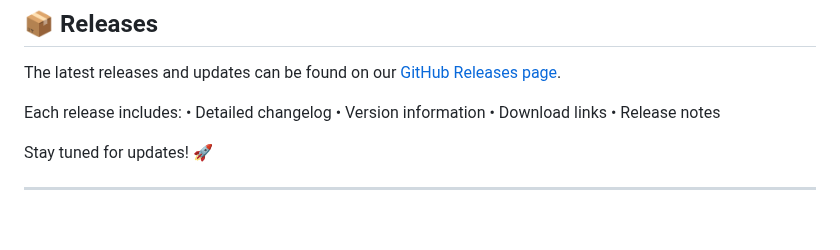
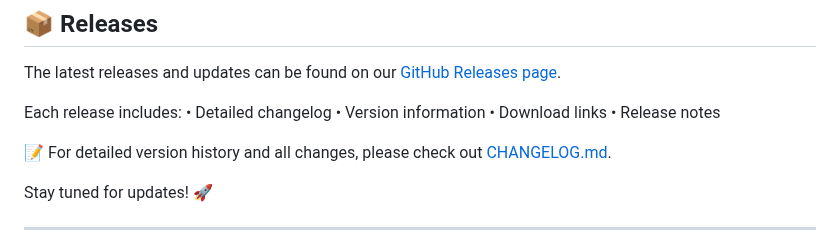
Before and after one commit to DevCicadaQ/CursorVIPFeedback, a Markdown page: README.md, the part around the change. Rendered like a GitHub page; blank space fills up the shorter version.

Commit message:
docs: add link to CHANGELOG.md in README
Provide users with easy access to the detailed version history by adding a link to CHANGELOG.md in the README file.

```diff
--- a/README.md
+++ b/README.md
@@ -49,6 +49,8 @@ Each release includes:
 • Download links
 • Release notes
 
+📝 For detailed version history and all changes, please check out [CHANGELOG.md](CHANGELOG.md).
+
 Stay tuned for updates! 🚀
 
 ---
```
